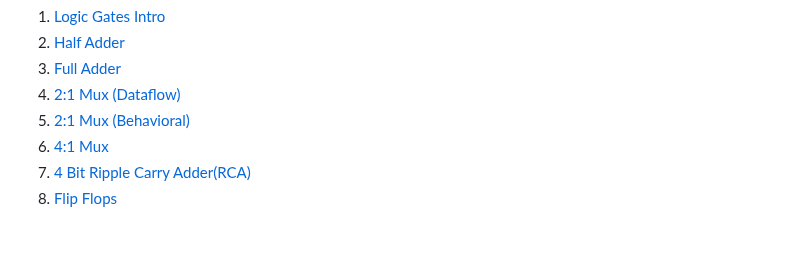
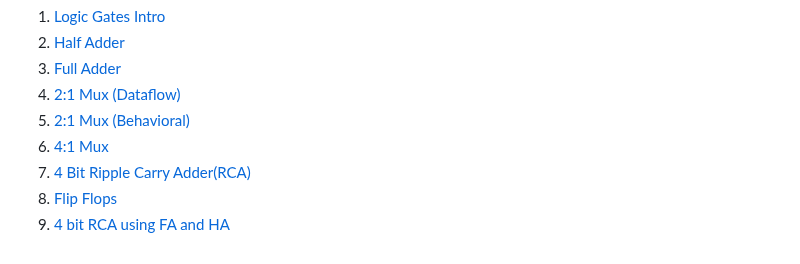
Before and after one commit to bsaisrinivas007/Verilog_Learning, a Markdown page: README.md, the part around the change. Rendered like a GitHub page.

Commit message:
Update main README and add 4-bit ripple carry adder project

```diff
--- a/README.md
+++ b/README.md
@@ -10,3 +10,4 @@ My collection of hardware designs and simulations.
 6. [4:1 Mux](./mux_4to1_circ/)
 7. [4 Bit Ripple Carry Adder(RCA)](./RCA_4bit/)
 8. [Flip Flops](./flip_flops/)
+9. [4 bit RCA using FA and HA](./RCA_using_FA_and_HA/)
```
Also changed, not shown: RCA_using_FA_and_HA/README.md (added, +42 -0 lines), RCA_using_FA_and_HA/terminal_output.png (added), 5 other files.
